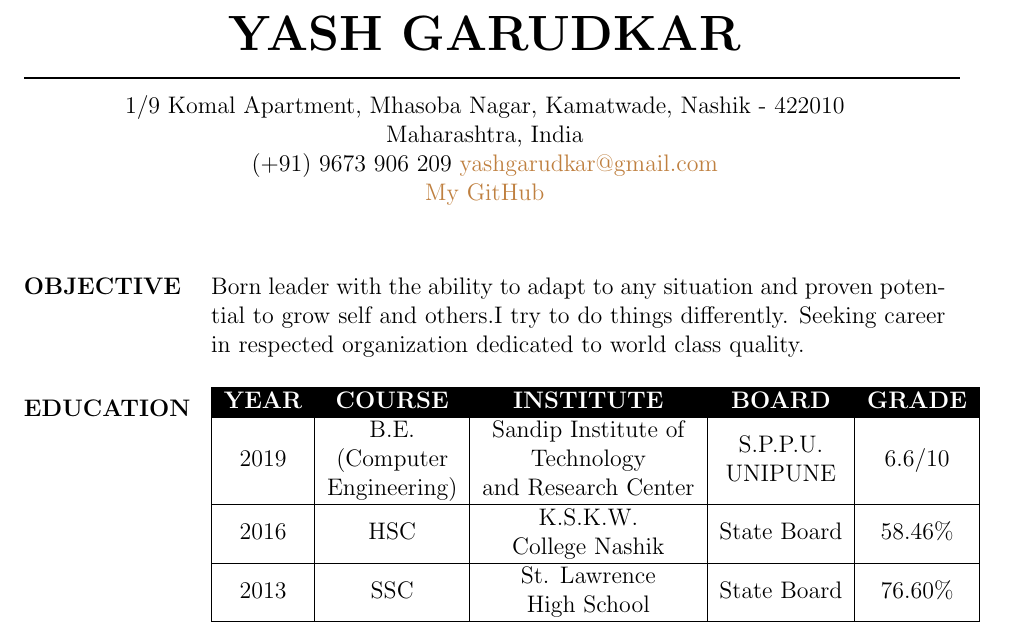
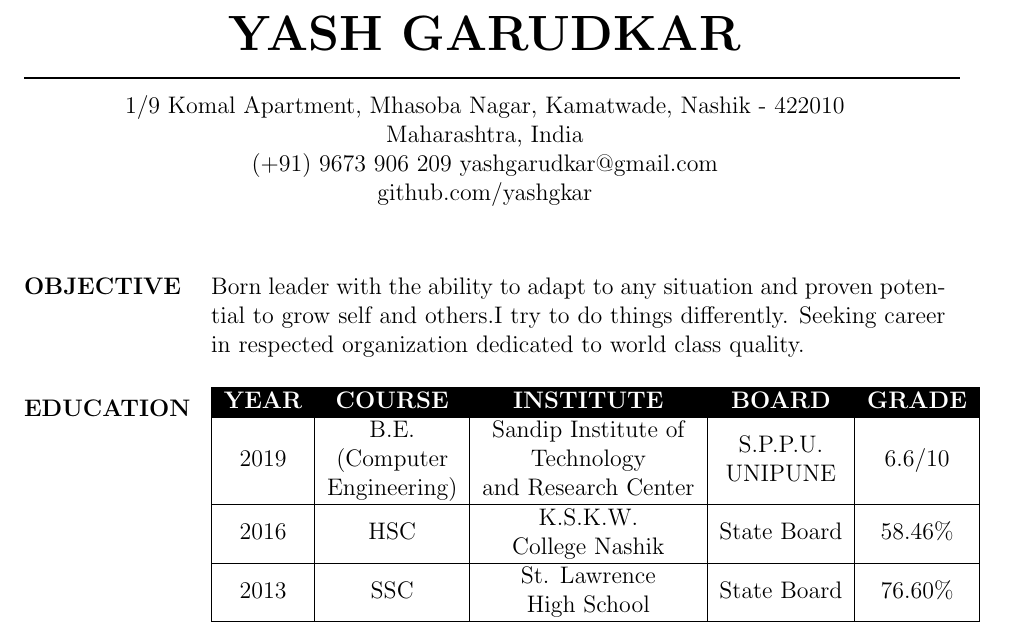
Before and after one commit to yashgkar/resume, a LaTeX CV (resume.tex): part of page 1 of 2, cut so that both start at the same text. Compiled offline with pdfLaTeX.

Commit message:
link color change

```diff
--- a/resume.tex
+++ b/resume.tex
@@ -24,8 +24,8 @@
 
 \moveleft.5\hoffset\centerline{1/9 Komal Apartment, Mhasoba Nagar, Kamatwade, Nashik - 422010} % Your address
 \moveleft.5\hoffset\centerline{Maharashtra, India}
-\moveleft.5\hoffset\centerline{(+91) 9673 906 209  \link[brown]{mailto:yashgarudkar@gmail.com}{yashgarudkar@gmail.com}}
-\moveleft.5\hoffset\centerline{\link[brown]{https://github.com/yashgkar}{My GitHub}}
+\moveleft.5\hoffset\centerline{(+91) 9673 906 209  \link[black]{mailto:yashgarudkar@gmail.com}{yashgarudkar@gmail.com}}
+\moveleft.5\hoffset\centerline{\link[black]{https://github.com/yashgkar}{github.com/yashgkar}}
 
 %----------------------------------------------------------------------------------------
 
```
Also changed, not shown: resume.pdf, 1 other file.
